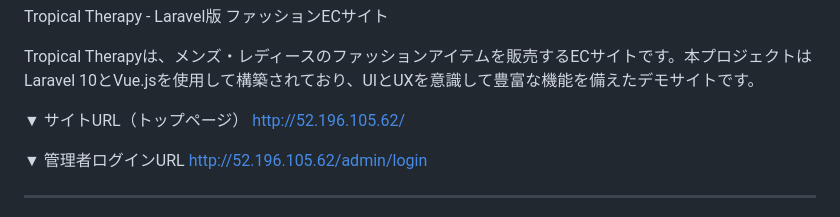
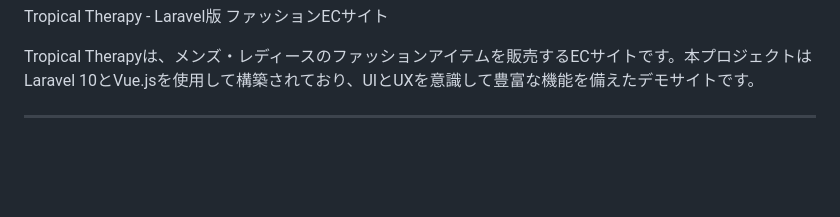
Before and after one commit to pirorikin7748/tropical-therapy, a Markdown page: README.md, the part around the change. Drawn GitHub-style; blank space fills up the shorter version.

```diff
--- a/README.md
+++ b/README.md
@@ -2,11 +2,7 @@ Tropical Therapy - Laravel版 ファッションECサイト
 
 Tropical Therapyは、メンズ・レディースのファッションアイテムを販売するECサイトです。本プロジェクトはLaravel 10とVue.jsを使用して構築されており、UIとUXを意識して豊富な機能を備えたデモサイトです。
 
-▼ サイトURL（トップページ）
-http://52.196.105.62/
 
-▼ 管理者ログインURL
-http://52.196.105.62/admin/login
 
 
 ---
```
